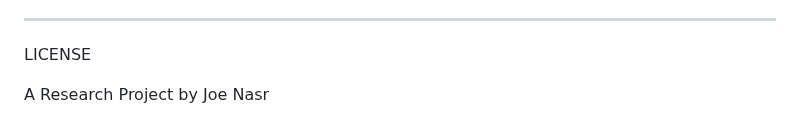
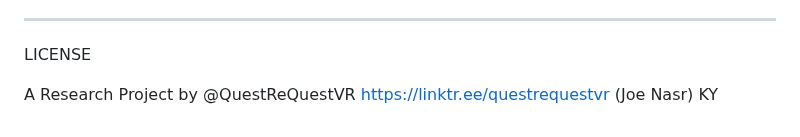
Before and after one commit to Joenasriani/quest-xsa, a Markdown page: README.md, the part around the change. Rendered like a GitHub page.

Commit message:
Revise project attribution and add link
Updated project attribution and added a link.

```diff
--- a/README.md
+++ b/README.md
@@ -79,4 +79,6 @@ Contributions are welcome. Please fork the repository and submit a pull request.
 
 LICENSE
 
-A Research Project by Joe Nasr
+A Research Project by @QuestReQuestVR
+https://linktr.ee/questrequestvr
+(Joe Nasr) KY
```
